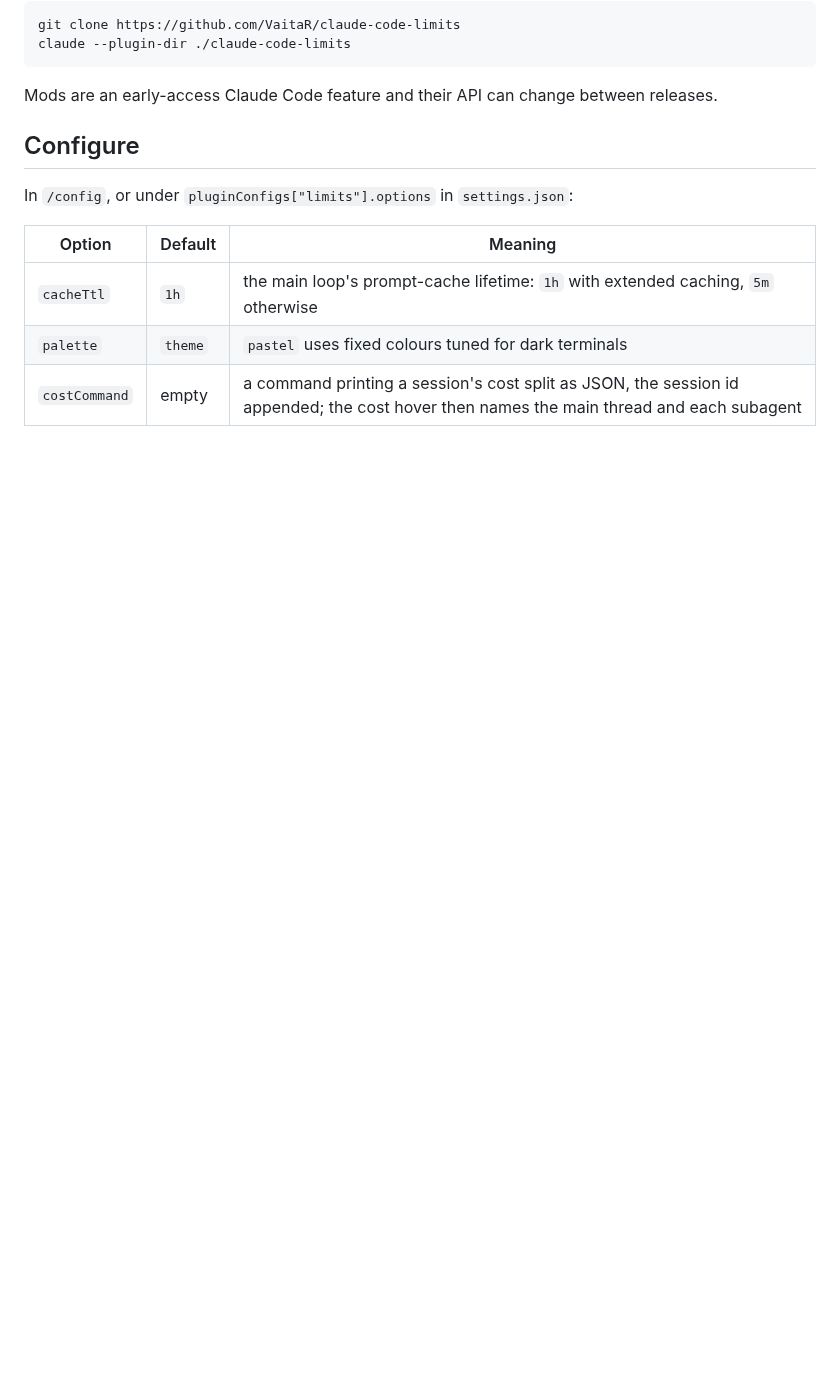
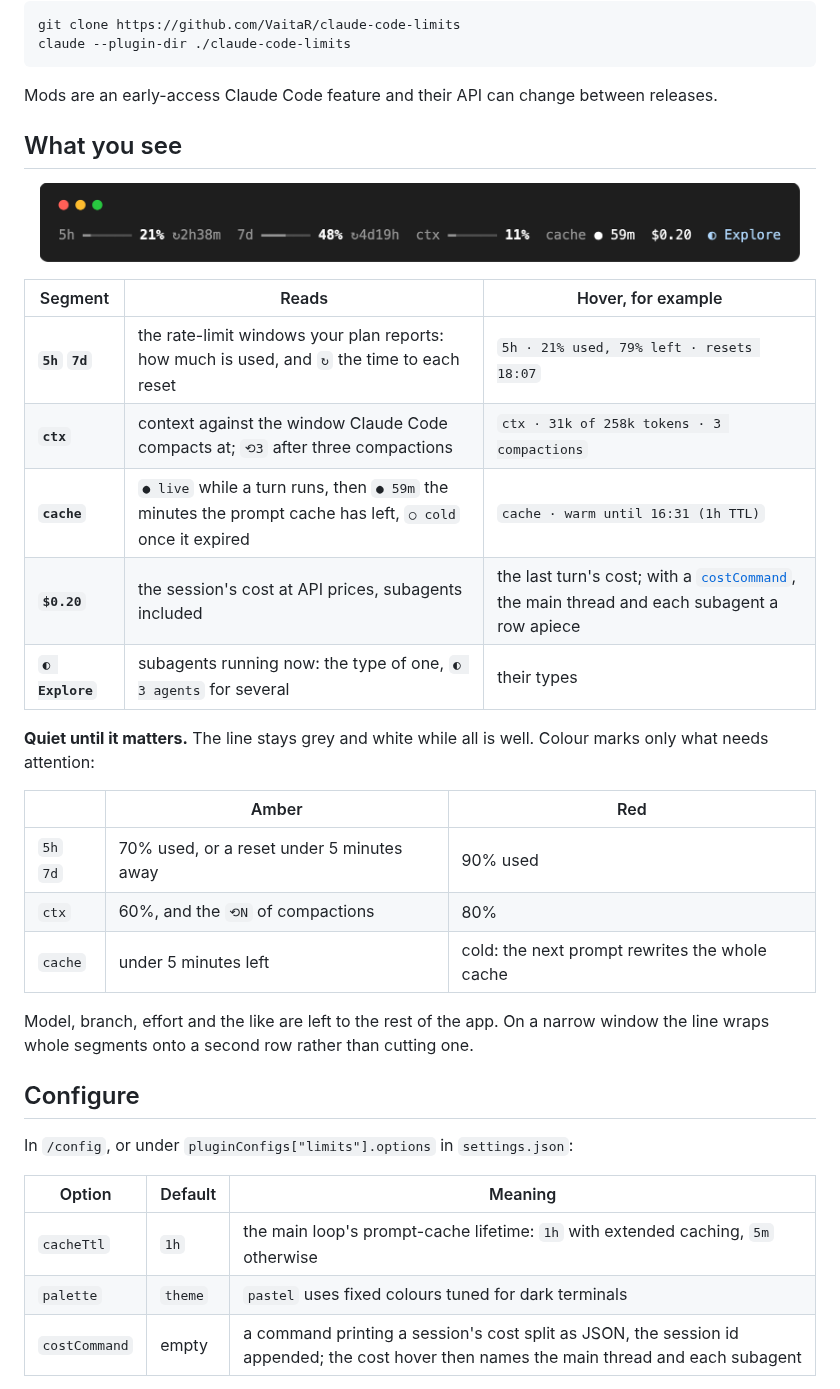
Before and after one commit to VaitaR/claude-code-limits, a Markdown page: README.md, the part around one of its changes. GitHub-like rendering; pictures changed too: docs/media/band.png (added); folded sections open; blank space fills up the shorter version.

```diff
--- a/README.md
+++ b/README.md
@@ -39,4 +36,28 @@ claude --plugin-dir ./claude-code-limits
 Mods are an early-access Claude Code feature and their API can change between releases.
+
+## What you see
+
+<p align="center">
+  <img src="docs/media/band.png" alt="The band alone: 5h and 7d quota gauges with their resets, the context gauge, the cache dot with minutes left, the session cost and one running Explore subagent" width="760">
+</p>
+
+| Segment | Reads | Hover, for example |
+| --- | --- | --- |
+| **`5h`** **`7d`** | the rate-limit windows your plan reports: how much is used, and `↻` the time to each reset | `5h · 21% used, 79% left · resets 18:07` |
+| **`ctx`** | context against the window Claude Code compacts at; `⟲3` after three compactions | `ctx · 31k of 258k tokens · 3 compactions` |
+| **`cache`** | `● live` while a turn runs, then `● 59m` the minutes the prompt cache has left, `○ cold` once it expired | `cache · warm until 16:31 (1h TTL)` |
+| **`$0.20`** | the session's cost at API prices, subagents included | the last turn's cost; with a [`costCommand`](#configure), the main thread and each subagent a row apiece |
+| **`◐ Explore`** | subagents running now: the type of one, `◐ 3 agents` for several | their types |
+
+**Quiet until it matters.** The line stays grey and white while all is well. Colour marks only what needs attention:
+
+| | Amber | Red |
+| --- | --- | --- |
+| `5h` `7d` | 70% used, or a reset under 5 minutes away | 90% used |
+| `ctx` | 60%, and the `⟲N` of compactions | 80% |
+| `cache` | under 5 minutes left | cold: the next prompt rewrites the whole cache |
+
+Model, branch, effort and the like are left to the rest of the app. On a narrow window the line wraps whole segments onto a second row rather than cutting one.
 
 ## Configure
 
```
Also changed, not shown: other parts of README.md (+44 -18 lines), docs/media/session.png (added).
